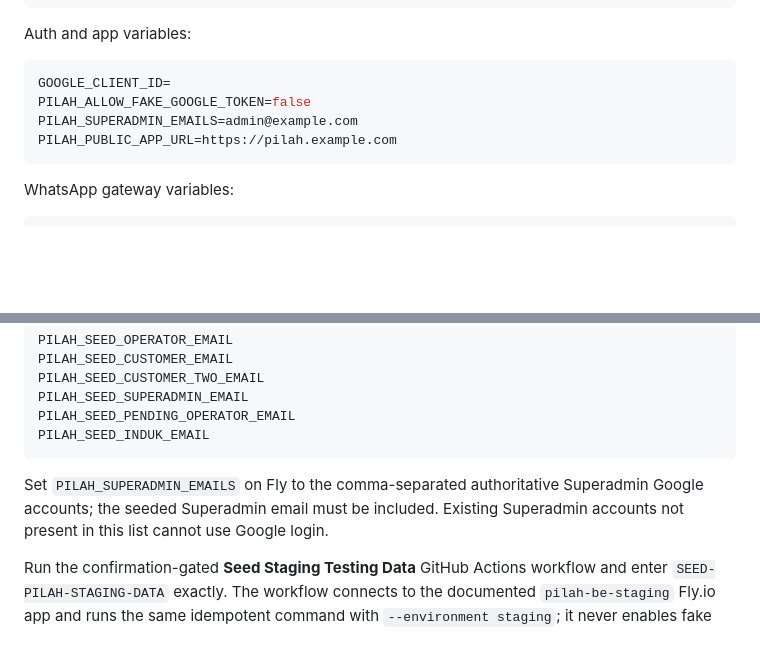
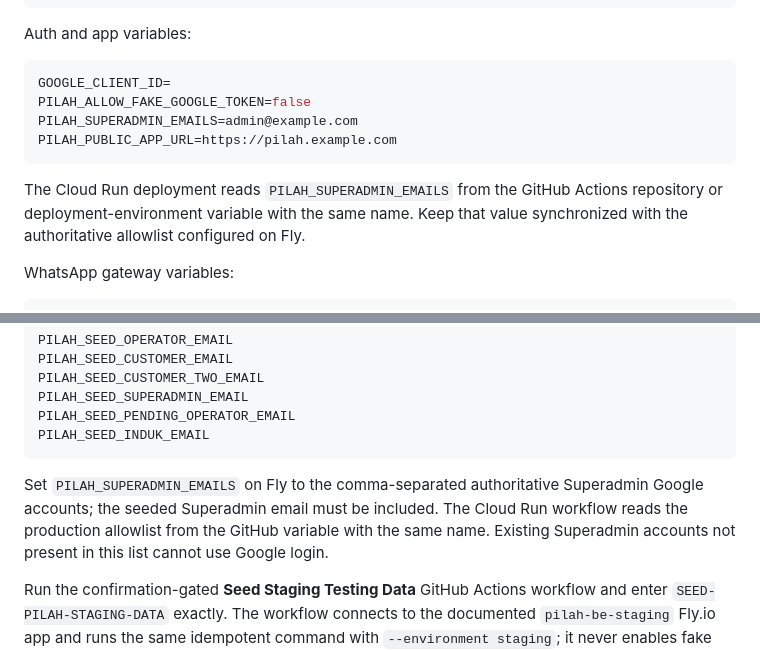
Before and after one commit to bank-sampah-PILAH/pilah-be, a Markdown page: README.md, 2 parts joined by grey strips. Rendered like a GitHub page; blank space fills up the shorter version.

Commit message:
docs(auth): document Cloud Run allowlist

````diff
--- a/README.md
+++ b/README.md
@@ -156,6 +156,10 @@ PILAH_SUPERADMIN_EMAILS=admin@example.com
 PILAH_PUBLIC_APP_URL=https://pilah.example.com
 ```
 
+The Cloud Run deployment reads `PILAH_SUPERADMIN_EMAILS` from the GitHub
+Actions repository or deployment-environment variable with the same name. Keep
+that value synchronized with the authoritative allowlist configured on Fly.
+
 WhatsApp gateway variables:
 
 ```env
@@ -228,7 +232,9 @@ PILAH_SEED_INDUK_EMAIL
 ```
 
 Set `PILAH_SUPERADMIN_EMAILS` on Fly to the comma-separated authoritative
-Superadmin Google accounts; the seeded Superadmin email must be included.
+Superadmin Google accounts; the seeded Superadmin email must be included. The
+Cloud Run workflow reads the production allowlist from the GitHub variable with
+the same name.
 Existing Superadmin accounts not present in this list cannot use Google login.
 
 Run the confirmation-gated **Seed Staging Testing Data** GitHub Actions
````
